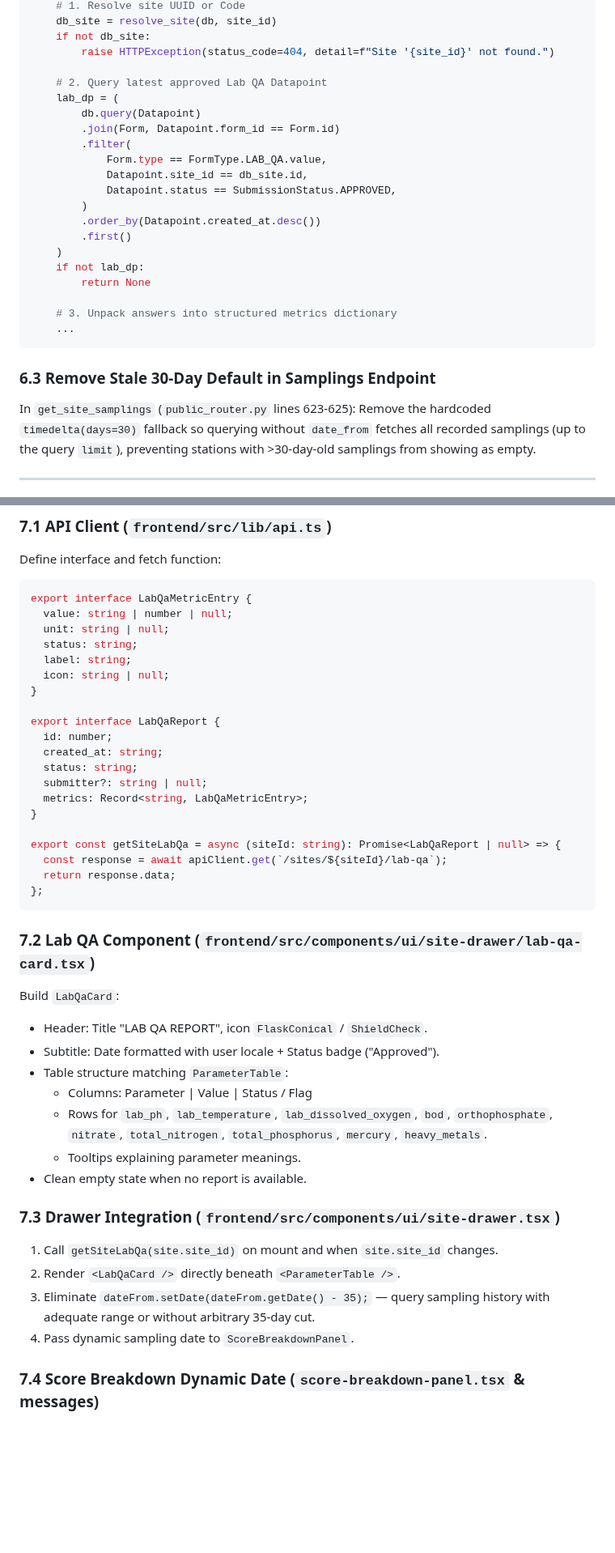
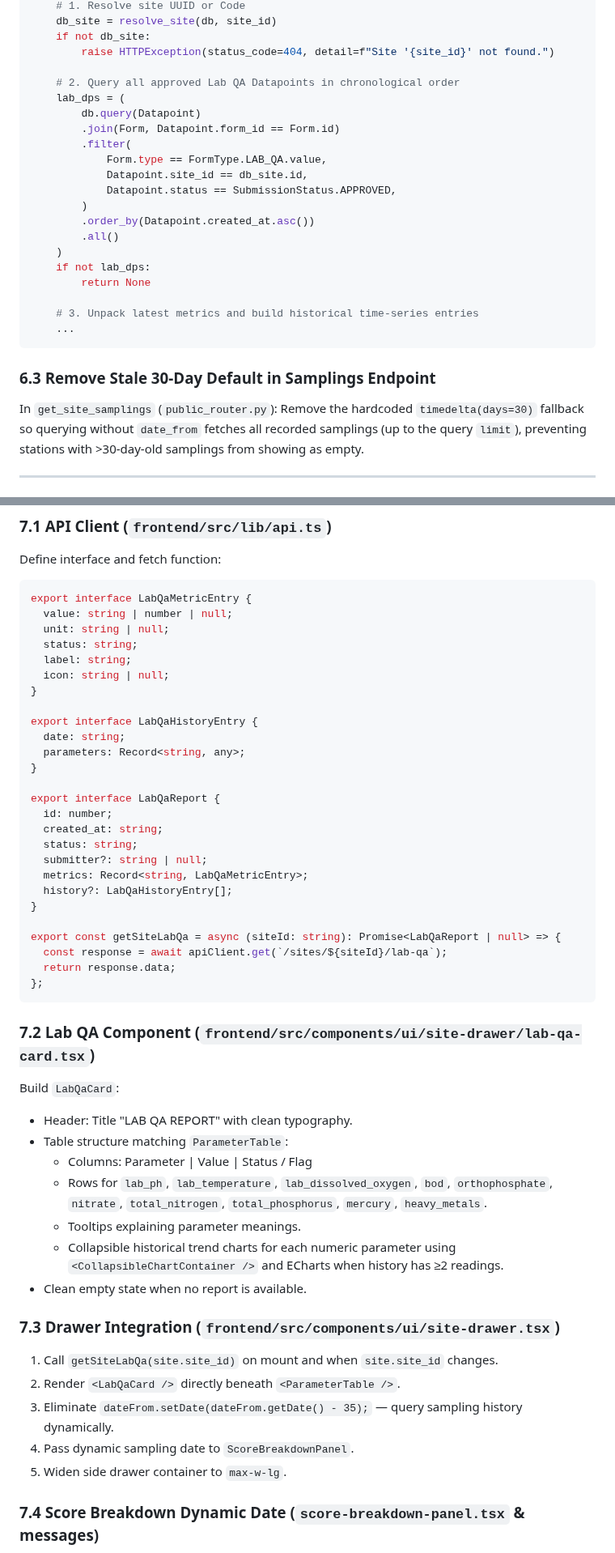
Before and after one commit to akvo/nbd-phase-1, a Markdown page: docs/features/008_lab_reporting_side_panel_spec.md, 2 parts joined by grey strips. Shown at 81% size. GitHub-like rendering; blank space fills up the shorter version.

````diff
--- a/docs/features/008_lab_reporting_side_panel_spec.md
+++ b/docs/features/008_lab_reporting_side_panel_spec.md
@@ -143,8 +150,8 @@ def get_site_lab_qa(
     if not db_site:
         raise HTTPException(status_code=404, detail=f"Site '{site_id}' not found.")
 
-    # 2. Query latest approved Lab QA Datapoint
-    lab_dp = (
+    # 2. Query all approved Lab QA Datapoints in chronological order
+    lab_dps = (
         db.query(Datapoint)
         .join(Form, Datapoint.form_id == Form.id)
         .filter(
@@ -152,19 +159,19 @@ def get_site_lab_qa(
             Datapoint.site_id == db_site.id,
             Datapoint.status == SubmissionStatus.APPROVED,
         )
-        .order_by(Datapoint.created_at.desc())
-        .first()
+        .order_by(Datapoint.created_at.asc())
+        .all()
     )
-    if not lab_dp:
+    if not lab_dps:
         return None
 
-    # 3. Unpack answers into structured metrics dictionary
+    # 3. Unpack latest metrics and build historical time-series entries
     ...
 ```
 
 ### 6.3 Remove Stale 30-Day Default in Samplings Endpoint
 
-In `get_site_samplings` (`public_router.py` lines 623-625):
+In `get_site_samplings` (`public_router.py`):
 Remove the hardcoded `timedelta(days=30)` fallback so querying without `date_from` fetches all recorded samplings (up to the query `limit`), preventing stations with >30-day-old samplings from showing as empty.
 
 ---
@@ -184,12 +191,18 @@ export interface LabQaMetricEntry {
   icon: string | null;
 }
 
+export interface LabQaHistoryEntry {
+  date: string;
+  parameters: Record<string, any>;
+}
+
 export interface LabQaReport {
   id: number;
   created_at: string;
   status: string;
   submitter?: string | null;
   metrics: Record<string, LabQaMetricEntry>;
+  history?: LabQaHistoryEntry[];
 }
 
 export const getSiteLabQa = async (siteId: string): Promise<LabQaReport | null> => {
@@ -201,20 +214,21 @@ export const getSiteLabQa = async (siteId: string): Promise<LabQaReport | null>
 ### 7.2 Lab QA Component (`frontend/src/components/ui/site-drawer/lab-qa-card.tsx`)
 
 Build `LabQaCard`:
-- Header: Title "LAB QA REPORT", icon `FlaskConical` / `ShieldCheck`.
-- Subtitle: Date formatted with user locale + Status badge ("Approved").
+- Header: Title "LAB QA REPORT" with clean typography.
 - Table structure matching `ParameterTable`:
   - Columns: Parameter | Value | Status / Flag
   - Rows for `lab_ph`, `lab_temperature`, `lab_dissolved_oxygen`, `bod`, `orthophosphate`, `nitrate`, `total_nitrogen`, `total_phosphorus`, `mercury`, `heavy_metals`.
   - Tooltips explaining parameter meanings.
+  - Collapsible historical trend charts for each numeric parameter using `<CollapsibleChartContainer />` and ECharts when history has ≥2 readings.
 - Clean empty state when no report is available.
 
 ### 7.3 Drawer Integration (`frontend/src/components/ui/site-drawer.tsx`)
 
 1. Call `getSiteLabQa(site.site_id)` on mount and when `site.site_id` changes.
 2. Render `<LabQaCard />` directly beneath `<ParameterTable />`.
-3. Eliminate `dateFrom.setDate(dateFrom.getDate() - 35);` — query sampling history with adequate range or without arbitrary 35-day cut.
+3. Eliminate `dateFrom.setDate(dateFrom.getDate() - 35);` — query sampling history dynamically.
 4. Pass dynamic sampling date to `ScoreBreakdownPanel`.
+5. Widen side drawer container to `max-w-lg`.
 
 ### 7.4 Score Breakdown Dynamic Date (`score-breakdown-panel.tsx` & messages)
 
````
Also changed, not shown: other parts of docs/features/008_lab_reporting_side_panel_spec.md (+23 -16 lines).
